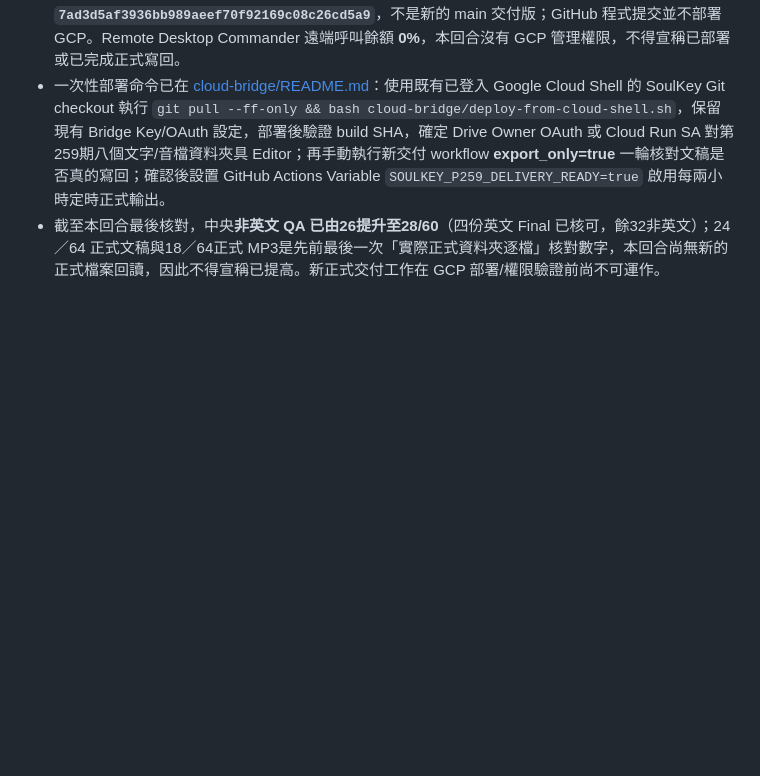
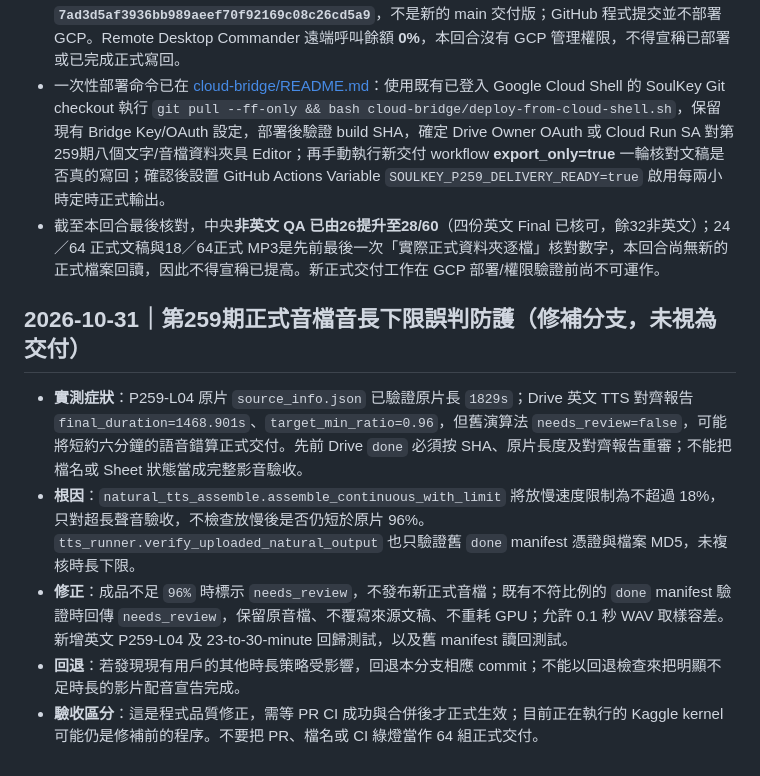
Before and after one commit to staney41011/SoulKey, a Markdown page: SOULKEY_OPERATIONS_LOG.md, the part around the change. Drawn GitHub-style; blank space fills up the shorter version.

Commit message:
Record P259 under-length formal audio QA incident and safe rollback

```diff
--- a/SOULKEY_OPERATIONS_LOG.md
+++ b/SOULKEY_OPERATIONS_LOG.md
@@ -415,3 +415,12 @@ GCP Translation／CC Queue、kickstart、capability probe：已退役並disabled
 - **已確認真正阻礙**：[CI #41078123942](https://github.com/staney41011/SoulKey/actions/runs/41078123942) 從 GCP Cloud Run 的公開版本端點讀回部署的 **舊 SHA `7ad3d5af3936bb989aeef70f92169c08c26cd5a9`**，不是新的 main 交付版；GitHub 程式提交並不部署 GCP。Remote Desktop Commander 遠端呼叫餘額 **0%**，本回合沒有 GCP 管理權限，不得宣稱已部署或已完成正式寫回。
 - 一次性部署命令已在 [cloud-bridge/README.md](cloud-bridge/README.md)：使用既有已登入 Google Cloud Shell 的 SoulKey Git checkout 執行 `git pull --ff-only && bash cloud-bridge/deploy-from-cloud-shell.sh`，保留現有 Bridge Key/OAuth 設定，部署後驗證 build SHA，確定 Drive Owner OAuth 或 Cloud Run SA 對第259期八個文字/音檔資料夾具 Editor；再手動執行新交付 workflow **export_only=true** 一輪核對文稿是否真的寫回；確認後設置 GitHub Actions Variable `SOULKEY_P259_DELIVERY_READY=true` 啟用每兩小時定時正式輸出。
 - 截至本回合最後核對，中央**非英文 QA 已由26提升至28/60**（四份英文 Final 已核可，餘32非英文）；24／64 正式文稿與18／64正式 MP3是先前最後一次「實際正式資料夾逐檔」核對數字，本回合尚無新的正式檔案回讀，因此不得宣稱已提高。新正式交付工作在 GCP 部署/權限驗證前尚不可運作。
+
+
+## 2026-10-31｜第259期正式音檔音長下限誤判防護（修補分支，未視為交付）
+
+- **實測症狀**：P259-L04 原片 `source_info.json` 已驗證原片長 `1829s`；Drive 英文 TTS 對齊報告 `final_duration=1468.901s`、`target_min_ratio=0.96`，但舊演算法 `needs_review=false`，可能將短約六分鐘的語音錯算正式交付。先前 Drive `done` 必須按 SHA、原片長度及對齊報告重審；不能把檔名或 Sheet 狀態當成完整影音驗收。
+- **根因**：`natural_tts_assemble.assemble_continuous_with_limit` 將放慢速度限制為不超過 18%，只對超長聲音驗收，不檢查放慢後是否仍短於原片 96%。`tts_runner.verify_uploaded_natural_output` 也只驗證舊 `done` manifest 憑證與檔案 MD5，未複核時長下限。
+- **修正**：成品不足 `96%` 時標示 `needs_review`，不發布新正式音檔；既有不符比例的 `done` manifest 驗證時回傳 `needs_review`，保留原音檔、不覆寫來源文稿、不重耗 GPU；允許 0.1 秒 WAV 取樣容差。新增英文 P259-L04 及 23-to-30-minute 回歸測試，以及舊 manifest 讀回測試。
+- **回退**：若發現現有用戶的其他時長策略受影響，回退本分支相應 commit；不能以回退檢查來把明顯不足時長的影片配音宣告完成。
+- **驗收區分**：這是程式品質修正，需等 PR CI 成功與合併後才正式生效；目前正在執行的 Kaggle kernel 可能仍是修補前的程序。不要把 PR、檔名或 CI 綠燈當作 64 組正式交付。
```
